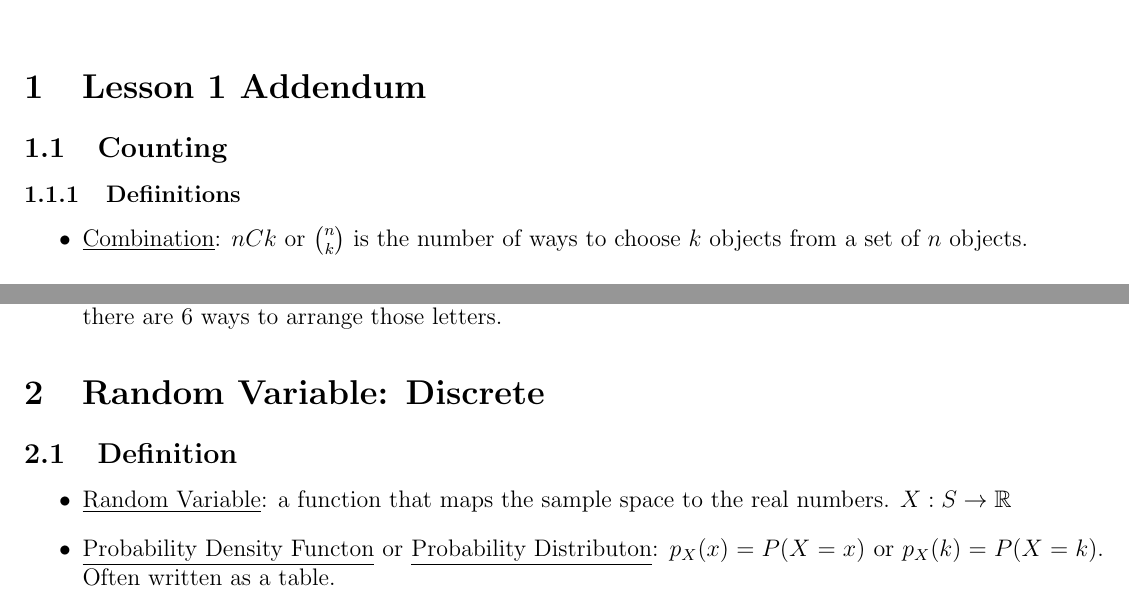
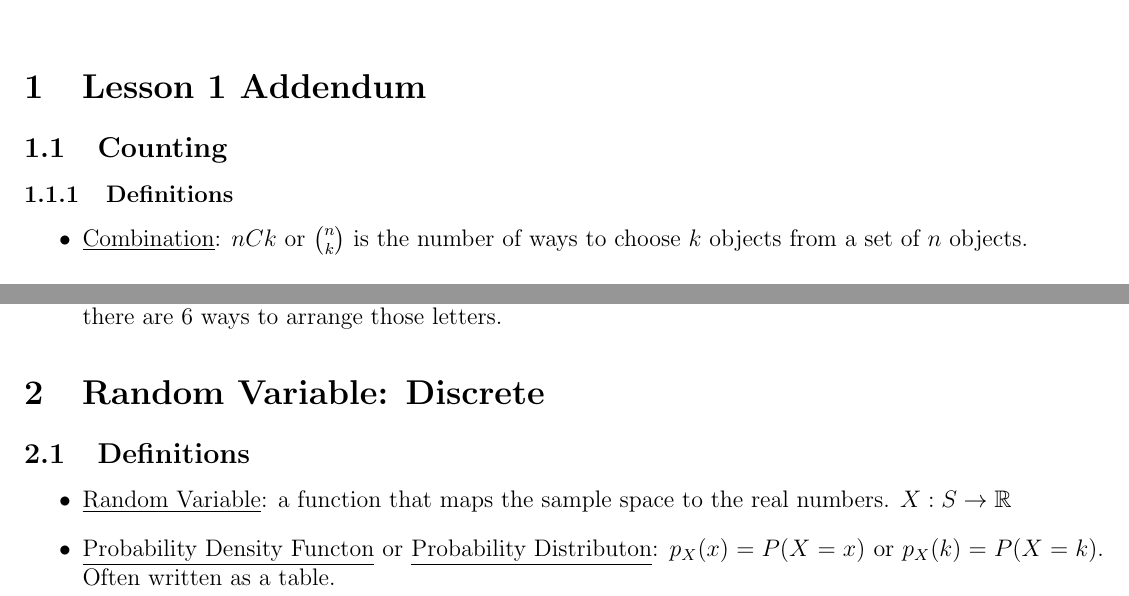
Before and after one commit to morgannmccarty/Notes, a LaTeX document (Probability & Statistics/Lesson-03.tex): two parts of page 1 of 4, joined at a grey line, cut so that both start at the same text. Compiled offline with pdfLaTeX.

Commit message:
Minor typo fix

```diff
--- a/Probability & Statistics/Lesson-03.tex
+++ b/Probability & Statistics/Lesson-03.tex
@@ -21,7 +21,7 @@
 
     \section{Lesson 1 Addendum}
         \subsection{Counting}
-            \subsubsection{Defiinitions}
+            \subsubsection{Definitions}
                 \begin{itemize}
                     \item \underline{Combination}: $nCk$ or $\binom{n}{k}$ is the number of ways to choose $k$ objects from a set of $n$ objects. \\
                     \begin{equation}
@@ -42,7 +42,7 @@
                     \item There is only one way to choose $3$ letters from $S$ because there are only $3$ letters in $S$. However, there are $6$ ways to arrange those letters.
                 \end{itemize}
     \section{Random Variable: Discrete}
-        \subsection{Definition}
+        \subsection{Definitions}
             \begin{itemize}
                 \item \underline{Random Variable}: a function that maps the sample space to the real numbers. $X: S \rightarrow \mathbb{R}$
                 \item \underline{Probability Density Functon} or \underline{Probability Distributon}: $p_X(x) = P(X = x)$ or $p_X(k) = P(X = k)$. Often written as a table.
```
Also changed, not shown: Probability & Statistics/Lesson-03.pdf.
